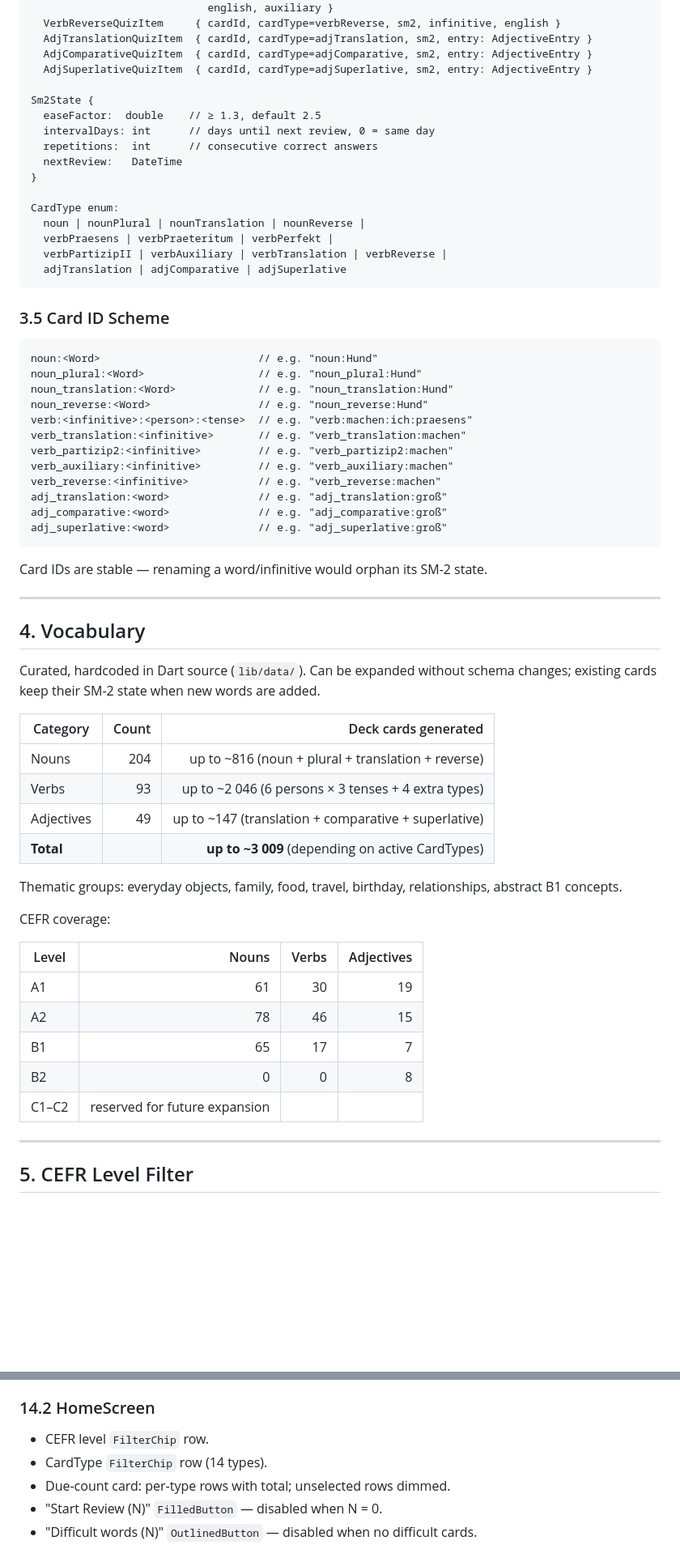
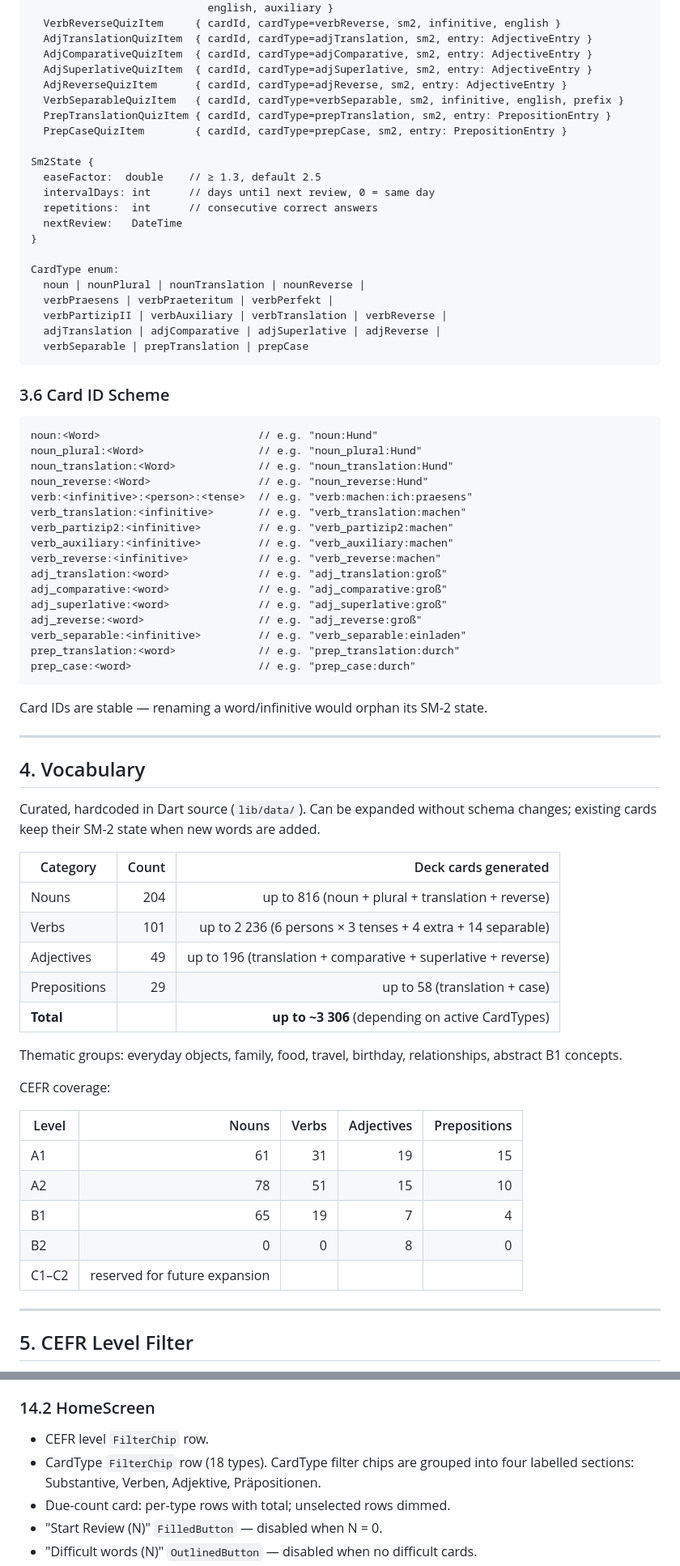
Before and after one commit to Cythraul89/LanguageTrainer, a Markdown page: docs/REQUIREMENTS.md, 2 parts joined by grey strips. Shown at 81% size. GitHub-like rendering; blank space fills up the shorter version.

````diff
--- a/docs/REQUIREMENTS.md
+++ b/docs/REQUIREMENTS.md
@@ -90,6 +113,10 @@ QuizItem (sealed)
   AdjTranslationQuizItem  { cardId, cardType=adjTranslation, sm2, entry: AdjectiveEntry }
   AdjComparativeQuizItem  { cardId, cardType=adjComparative, sm2, entry: AdjectiveEntry }
   AdjSuperlativeQuizItem  { cardId, cardType=adjSuperlative, sm2, entry: AdjectiveEntry }
+  AdjReverseQuizItem      { cardId, cardType=adjReverse, sm2, entry: AdjectiveEntry }
+  VerbSeparableQuizItem   { cardId, cardType=verbSeparable, sm2, infinitive, english, prefix }
+  PrepTranslationQuizItem { cardId, cardType=prepTranslation, sm2, entry: PrepositionEntry }
+  PrepCaseQuizItem        { cardId, cardType=prepCase, sm2, entry: PrepositionEntry }
 
 Sm2State {
   easeFactor:  double    // ≥ 1.3, default 2.5
@@ -102,10 +129,11 @@ CardType enum:
   noun | nounPlural | nounTranslation | nounReverse |
   verbPraesens | verbPraeteritum | verbPerfekt |
   verbPartizipII | verbAuxiliary | verbTranslation | verbReverse |
-  adjTranslation | adjComparative | adjSuperlative
+  adjTranslation | adjComparative | adjSuperlative | adjReverse |
+  verbSeparable | prepTranslation | prepCase
 ```
 
-### 3.5 Card ID Scheme
+### 3.6 Card ID Scheme
 
 ```
 noun:<Word>                         // e.g. "noun:Hund"
@@ -120,6 +148,10 @@ verb_reverse:<infinitive>           // e.g. "verb_reverse:machen"
 adj_translation:<word>              // e.g. "adj_translation:groß"
 adj_comparative:<word>              // e.g. "adj_comparative:groß"
 adj_superlative:<word>              // e.g. "adj_superlative:groß"
+adj_reverse:<word>                  // e.g. "adj_reverse:groß"
+verb_separable:<infinitive>         // e.g. "verb_separable:einladen"
+prep_translation:<word>             // e.g. "prep_translation:durch"
+prep_case:<word>                    // e.g. "prep_case:durch"
 ```
 
 Card IDs are stable — renaming a word/infinitive would orphan its SM-2 state.
@@ -131,25 +163,26 @@ Card IDs are stable — renaming a word/infinitive would orphan its SM-2 state.
 Curated, hardcoded in Dart source (`lib/data/`). Can be expanded without
 schema changes; existing cards keep their SM-2 state when new words are added.
 
-| Category   | Count | Deck cards generated                                   |
-|------------|------:|-------------------------------------------------------:|
-| Nouns      |  204  | up to ~816 (noun + plural + translation + reverse)      |
-| Verbs      |   93  | up to ~2 046 (6 persons × 3 tenses + 4 extra types)    |
-| Adjectives |   49  | up to ~147 (translation + comparative + superlative)   |
-| **Total**  |       | **up to ~3 009** (depending on active CardTypes)       |
+| Category      | Count | Deck cards generated                                            |
+|---------------|------:|----------------------------------------------------------------:|
+| Nouns         |  204  | up to 816 (noun + plural + translation + reverse)               |
+| Verbs         |  101  | up to 2 236 (6 persons × 3 tenses + 4 extra + 14 separable)    |
+| Adjectives    |   49  | up to 196 (translation + comparative + superlative + reverse)  |
+| Prepositions  |   29  | up to 58 (translation + case)                                   |
+| **Total**     |       | **up to ~3 306** (depending on active CardTypes)               |
 
 Thematic groups: everyday objects, family, food, travel, birthday,
 relationships, abstract B1 concepts.
 
 CEFR coverage:
 
-| Level | Nouns | Verbs | Adjectives |
-|-------|------:|------:|-----------:|
-| A1    |    61 |    30 |         19 |
-| A2    |    78 |    46 |         15 |
-| B1    |    65 |    17 |          7 |
-| B2    |     0 |     0 |          8 |
-| C1–C2 | reserved for future expansion              |
+| Level | Nouns | Verbs | Adjectives | Prepositions |
+|-------|------:|------:|-----------:|-------------:|
+| A1    |    61 |    31 |         19 |           15 |
+| A2    |    78 |    51 |         15 |           10 |
+| B1    |    65 |    19 |          7 |            4 |
+| B2    |     0 |     0 |          8 |            0 |
+| C1–C2 | reserved for future expansion                          |
 
 ---
 
@@ -402,7 +461,7 @@ the shell — not tab destinations.
 ### 14.2 HomeScreen
 
 - CEFR level `FilterChip` row.
-- CardType `FilterChip` row (14 types).
+- CardType `FilterChip` row (18 types). CardType filter chips are grouped into four labelled sections: Substantive, Verben, Adjektive, Präpositionen.
 - Due-count card: per-type rows with total; unselected rows dimmed.
 - "Start Review (N)" `FilledButton` — disabled when N = 0.
 - "Difficult words (N)" `OutlinedButton` — disabled when no difficult cards.
````
Also changed, not shown: other parts of docs/REQUIREMENTS.md (+71 -22 lines), docs/ARCHITECTURE.md (+16 -11 lines), docs/CLASS_DIAGRAM.md (+46 -1 lines).
